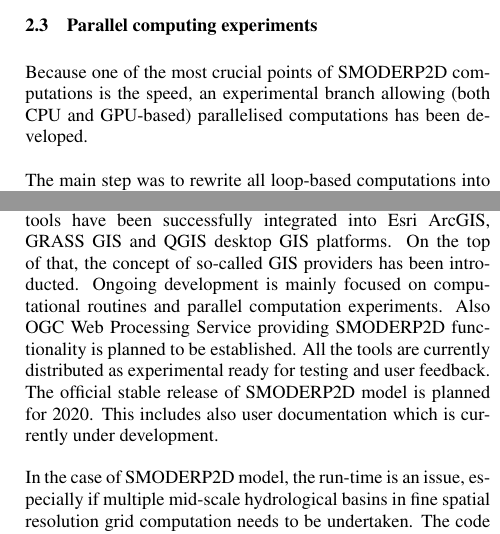
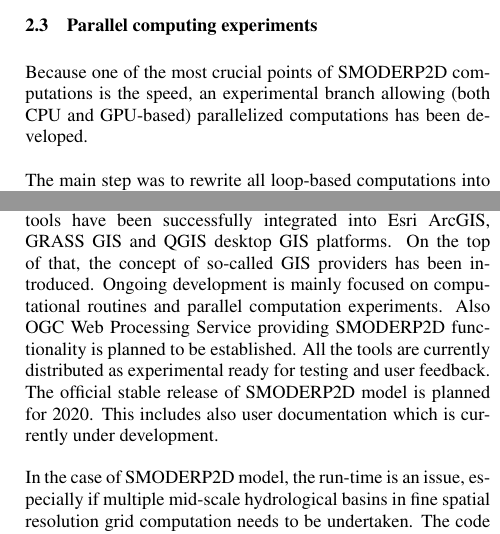
Before and after one commit to storm-fsv-cvut/smoderp2d-publications, a LaTeX document (foss4g-2019-paper/smoderp2d_foss4g_2019.tex, which reads foss4g-2019-paper/desc_conclusion.tex, foss4g-2019-paper/desc_parallel_expr.tex): two parts of the columns of pages 5 and 6 of 7, joined at a grey line, cut so that both start at the same text. Compiled offline with pdfLaTeX.

Commit message:
fix typos (ispell)

```diff
--- a/foss4g-2019-paper/desc_conclusion.tex
+++ b/foss4g-2019-paper/desc_conclusion.tex
@@ -2,7 +2,7 @@ This manuscript presents SMODERP2D project and related recently
 triggered development. SMODERP2D computational tools have been
 successfully integrated into Esri ArcGIS, GRASS GIS and QGIS desktop
 GIS platforms. On the top of that, the concept of so-called GIS providers
-has been introducted. Ongoing development is mainly focused on
+has been introduced. Ongoing development is mainly focused on
 computational routines and parallel computation experiments. Also OGC
 Web Processing Service providing SMODERP2D functionality is planned to
 be established. All the tools are currently distributed as
--- a/foss4g-2019-paper/desc_parallel_expr.tex
+++ b/foss4g-2019-paper/desc_parallel_expr.tex
@@ -2,7 +2,7 @@
 
 Because one of the most crucial points of SMODERP2D computations is
 the speed, an experimental branch allowing (both CPU and GPU-based)
-parallelised computations has been developed.
+parallelized computations has been developed.
 
 The main step was to rewrite all loop-based computations into
 matrix-based mathematical operations. To keep matrices as so-called
```
Also changed, not shown: foss4g-2019-paper/desc_open_source.tex (+3 -3 lines).
